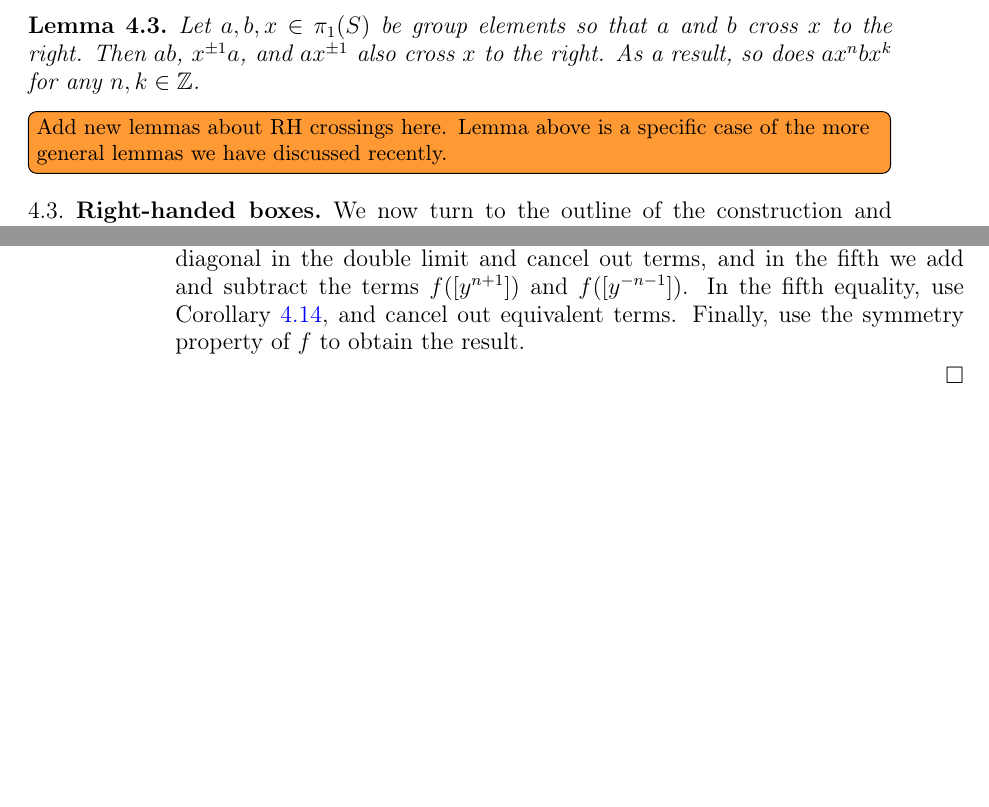
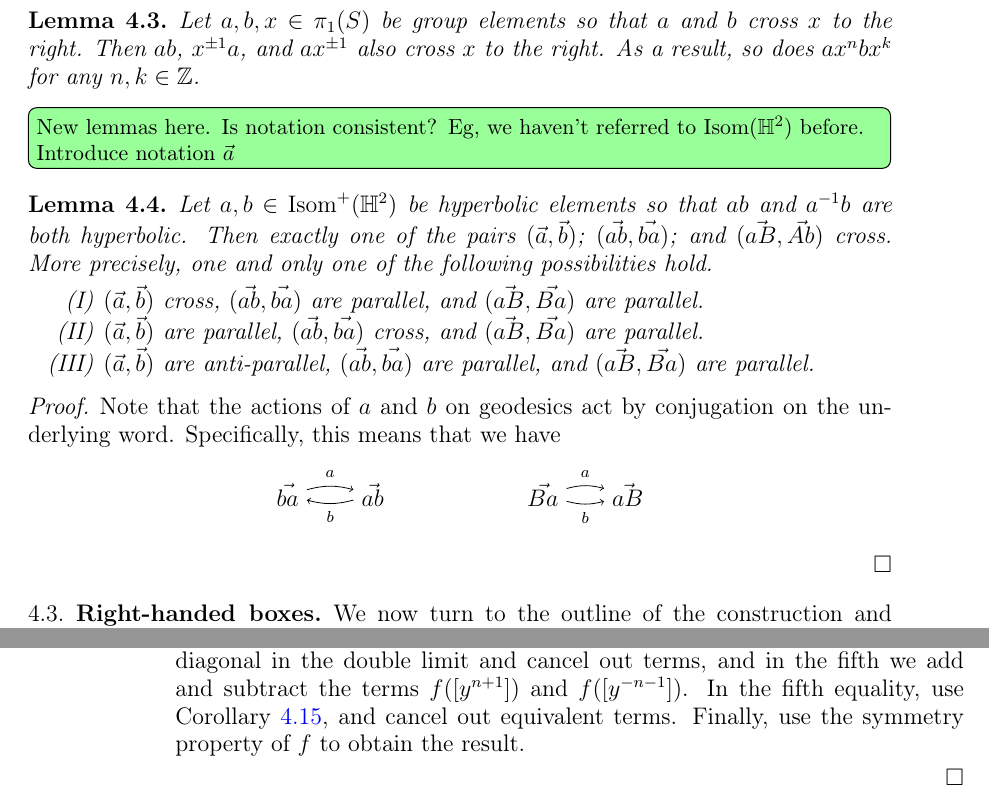
Before and after one commit to dpthurst/Currents-and-intersections, a LaTeX paper (Intersections.tex, which reads boxes.tex): two parts of pages 13 and 32 of 45, joined at a grey line, cut so that both start at the same text, the shorter picture padded with empty space. Compiled offline with pdfLaTeX.

Commit message:
Start on new crossing lemmas

```diff
--- a/Intersections.tex
+++ b/Intersections.tex
@@ -109,6 +109,7 @@
 \DeclareMathOperator{\Sp}{Sp}
 \DeclareMathOperator{\Curr}{Curr}
 \DeclareMathOperator{\Teich}{Teich}
+\DeclareMathOperator{\Isom}{Isom}
 \newcommand*{\pa}[1]{\left(#1\right)}
 \newcommand*{\cb}[1]{\left\{#1\right\}}
 \newcommand*{\br}[1]{\left[#1\right]}
--- a/boxes.tex
+++ b/boxes.tex
@@ -141,7 +142,40 @@ As a corollary we have the following.
   \label{lem:rhs_prod}
 \end{lemma}
 
-\DMGtodo[inline]{Add new lemmas about RH crossings here. Lemma above  is a specific case of the more general lemmas we have discussed recently.}
+\DPTtodo[inline]{New lemmas here. Is notation consistent? Eg, we
+  haven't referred to $\Isom(\H^2)$ before. Introduce notation $\vec{a}$}
+\begin{lemma}
+  Let $a,b\in \Isom^+(\H^2)$ be hyperbolic elements so that $ab$ and
+  $a^{-1}b$ are both hyperbolic. Then exactly one of the pairs
+  $(\vec{a},\vec{b})$; $(\vec{ab},\vec{ba})$; and
+  $(\vec{aB},\vec{Ab})$ cross. More precisely,
+  one and only one of the following possibilities hold.
+  \begin{enumerate}[label=(\Roman*)]
+  \item $(\vec{a}, \vec{b})$ cross, $(\vec{ab},\vec{ba})$ are
+    parallel, and $(\vec{aB},\vec{Ba})$ are parallel.
+  \item $(\vec{a},\vec{b})$ are parallel, $(\vec{ab},\vec{ba})$ cross,
+    and $(\vec{aB},\vec{Ba})$ are parallel.
+  \item $(\vec{a},\vec{b})$ are anti-parallel, $(\vec{ab},\vec{ba})$
+    are parallel, and $(\vec{aB},\vec{Ba})$ are parallel.
+  \end{enumerate}
+\end{lemma}
+
+\begin{proof}
+  Note that the actions of $a$ and $b$ on geodesics act by conjugation
+  on the underlying word. Specifically, this means that we have
+  \[
+    \begin{tikzpicture}[x=1.5cm]
+      \node (ba) at (0,0) {$\vec{ba}$};
+      \node (ab) at (1,0) {$\vec{ab}$};
+      \node (Ba) at (3,0) {$\vec{Ba}$};
+      \node (aB) at (4,0) {$\vec{aB}$};
+      \draw [->,bend left=15] (ba) to node[above,cdlabel]{a} (ab);
+      \draw [->,bend left=15] (ab) to node[below,cdlabel]{b} (ba);
+      \draw [->,bend left=15] (Ba) to node[above,cdlabel]{a} (aB);
+      \draw [->,bend right=15] (Ba) to node[below,cdlabel]{b} (aB);
+    \end{tikzpicture}
+  \]
+\end{proof}
 
 \subsection{Right-handed boxes}
 \label{sec:boxes}
```
Also changed, not shown: boxes.tex (1 more changed lines).
